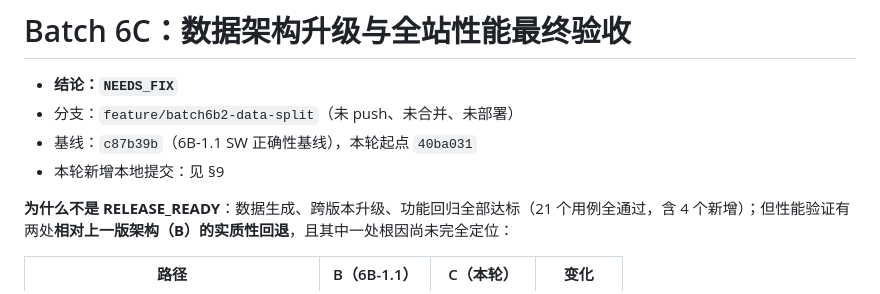
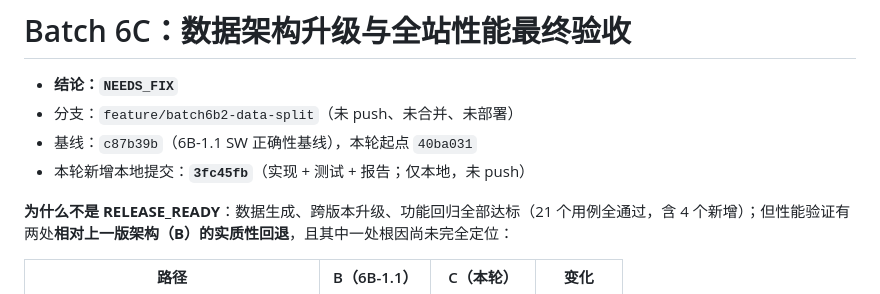
Before and after one commit to EricZhao666/blog, a Markdown page: BATCH6_FINAL_REPORT.md, the part around the change. Drawn GitHub-style.

Commit message:
文档：在 6C 报告中注明实现提交号

```diff
--- a/BATCH6_FINAL_REPORT.md
+++ b/BATCH6_FINAL_REPORT.md
@@ -3,7 +3,7 @@
 - **结论：`NEEDS_FIX`**
 - 分支：`feature/batch6b2-data-split`（未 push、未合并、未部署）
 - 基线：`c87b39b`（6B-1.1 SW 正确性基线），本轮起点 `40ba031`
-- 本轮新增本地提交：见 §9
+- 本轮新增本地提交：**`3fc45fb`**（实现 + 测试 + 报告；仅本地，未 push）
 
 **为什么不是 RELEASE_READY**：数据生成、跨版本升级、功能回归全部达标（21 个用例全通过，含 4 个新增）；但性能验证有两处**相对上一版架构（B）的实质性回退**，且其中一处根因尚未完全定位：
 
```
